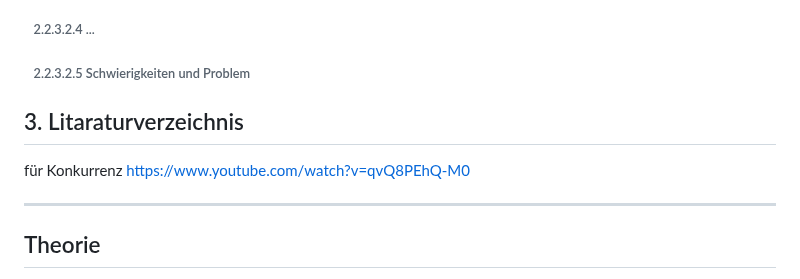
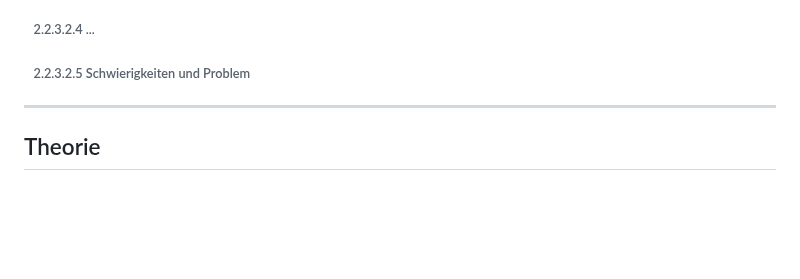
Before and after one commit to PeisslNevio/da-conquerthecastle, a Markdown page: Diplomarbeit/32-ausarbeitung-schmiedpeter.md, the part around the change. Drawn GitHub-style; blank space fills up the shorter version.

Commit message:
Remove literature section from document

```diff
--- a/Diplomarbeit/32-ausarbeitung-schmiedpeter.md
+++ b/Diplomarbeit/32-ausarbeitung-schmiedpeter.md
@@ -52,9 +52,6 @@ Nachteil ist das Programm kostet viel .
 ###### &nbsp;&nbsp;&nbsp;2.2.3.2.3 Laufen
 ###### &nbsp;&nbsp;&nbsp;2.2.3.2.4 ...
 ###### &nbsp;&nbsp;&nbsp;2.2.3.2.5 Schwierigkeiten und Problem
-
-## 3. Litaraturverzeichnis
-für Konkurrenz https://www.youtube.com/watch?v=qvQ8PEhQ-M0
 
 
 -------------------
```
